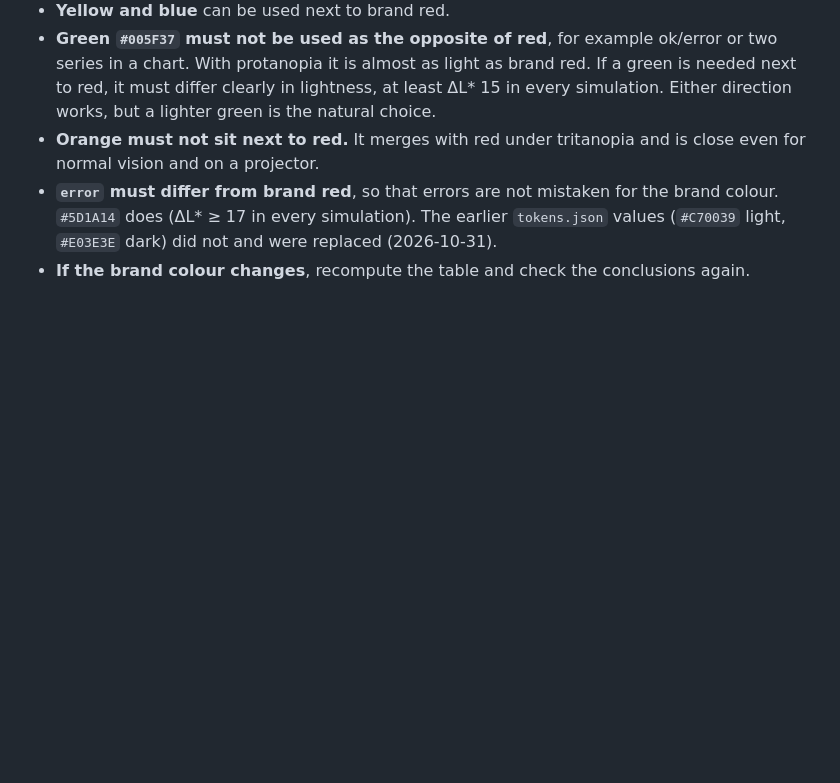
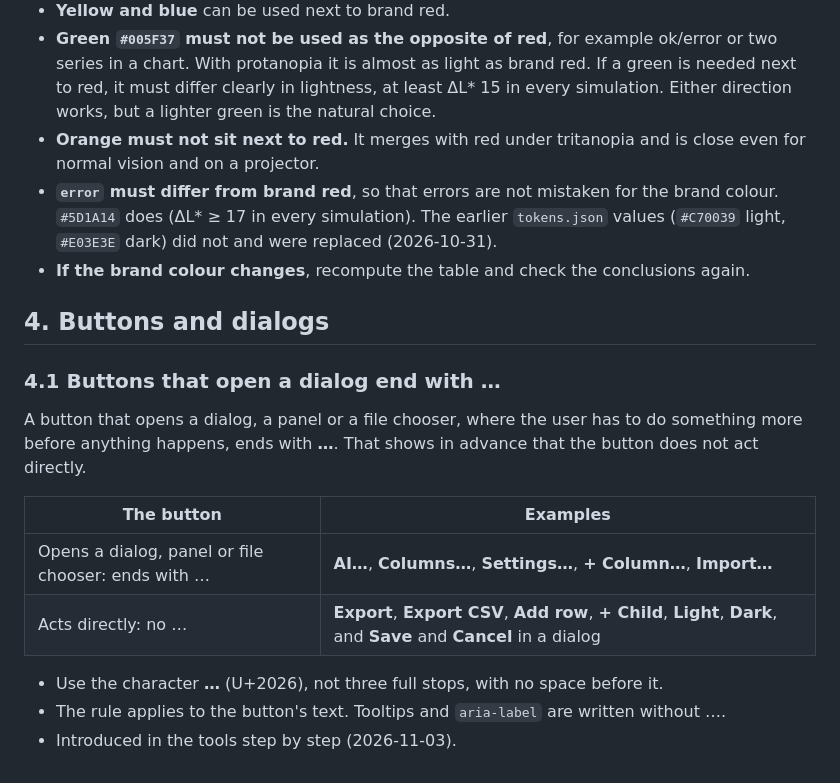
Before and after one commit to larswpettersson/hfa-ds, a Markdown page: docs/design-principles.md, the part around the change. Drawn GitHub-style; blank space fills up the shorter version.

```diff
--- a/docs/design-principles.md
+++ b/docs/design-principles.md
@@ -320,3 +320,18 @@ This is how a typical complementary palette, green `#005F37`, blue `#00375F`, or
 - **Orange must not sit next to red.** It merges with red under tritanopia and is close even for normal vision and on a projector.
 - **`error` must differ from brand red**, so that errors are not mistaken for the brand colour. `#5D1A14` does (ΔL\* ≥ 17 in every simulation). The earlier `tokens.json` values (`#C70039` light, `#E03E3E` dark) did not and were replaced (2026-10-31).
 - **If the brand colour changes**, recompute the table and check the conclusions again.
+
+## 4. Buttons and dialogs
+
+### 4.1 Buttons that open a dialog end with …
+
+A button that opens a dialog, a panel or a file chooser, where the user has to do something more before anything happens, ends with **…**. That shows in advance that the button does not act directly.
+
+| The button | Examples |
+|---|---|
+| Opens a dialog, panel or file chooser: ends with … | **AI…**, **Columns…**, **Settings…**, **+ Column…**, **Import…** |
+| Acts directly: no … | **Export**, **Export CSV**, **Add row**, **+ Child**, **Light**, **Dark**, and **Save** and **Cancel** in a dialog |
+
+- Use the character **…** (U+2026), not three full stops, with no space before it.
+- The rule applies to the button's text. Tooltips and `aria-label` are written without ….
+- Introduced in the tools step by step (2026-11-03).
```
Also changed, not shown: docs/designprinciper.md (+15 -0 lines).
